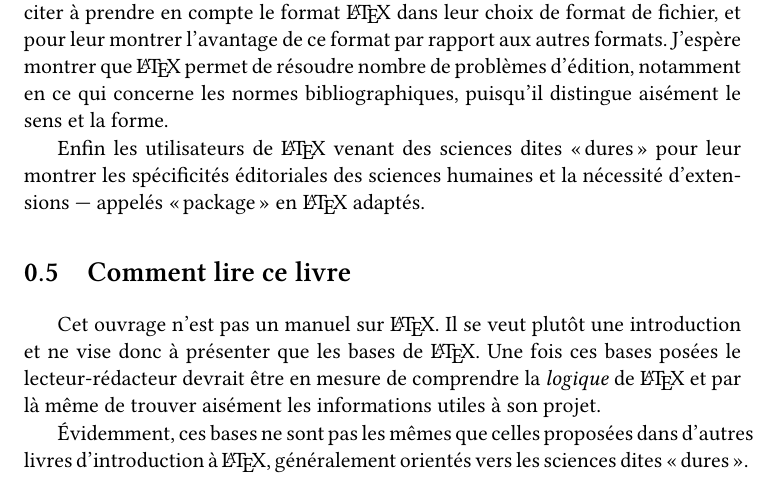
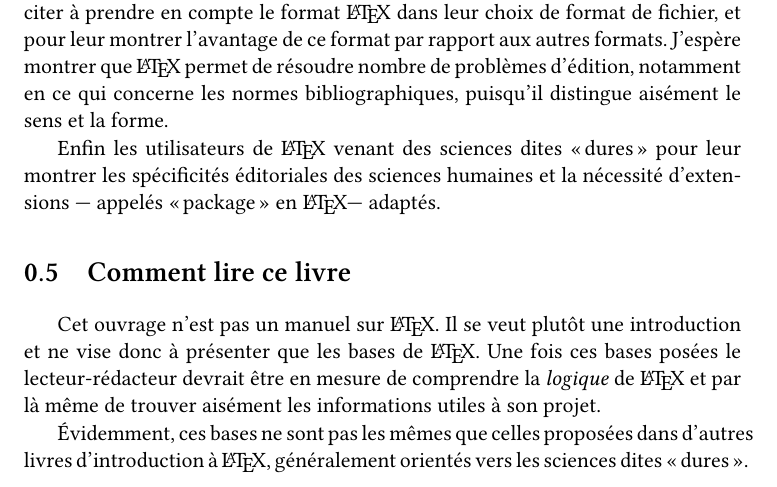
Before and after one commit to maieul/latexhumain, a LaTeX book (principal.tex, which reads preliminaires/latex.tex): part of page 7 of 8, cut so that both start at the same text. Compiled offline with XeLaTeX; a LaTeX package or settings file that is missing is left out.

Commit message:
encore une faute

```diff
--- a/preliminaires/latex.tex
+++ b/preliminaires/latex.tex
@@ -140,7 +140,7 @@ Tout d'abord, les étudiants et chercheurs en sciences humaines qui ne sont pas
 
 Ensuite, les éditeurs de revues et de livres de sciences humaines, pour les inciter à prendre en compte le format \LaTeX dans leur choix de format de fichier, et pour leur montrer l'avantage de ce format par rapport aux autres formats. J'espère montrer que \LaTeX permet de résoudre nombre de problèmes d'édition, notamment en ce qui concerne les normes bibliographiques, puisqu'il distingue aisément le sens et la forme.
 
-Enfin les utilisateurs de \LaTeX venant des sciences dites \enquote{dures} pour leur montrer les spécificités éditoriales des sciences humaines et la nécessité d'extensions --- appelés \forme{package} en \LaTeX adaptés.
+Enfin les utilisateurs de \LaTeX venant des sciences dites \enquote{dures} pour leur montrer les spécificités éditoriales des sciences humaines et la nécessité d'extensions --- appelés \forme{package} en \LaTeX --- adaptés.
 
 
 \section{Comment lire ce livre}
```
